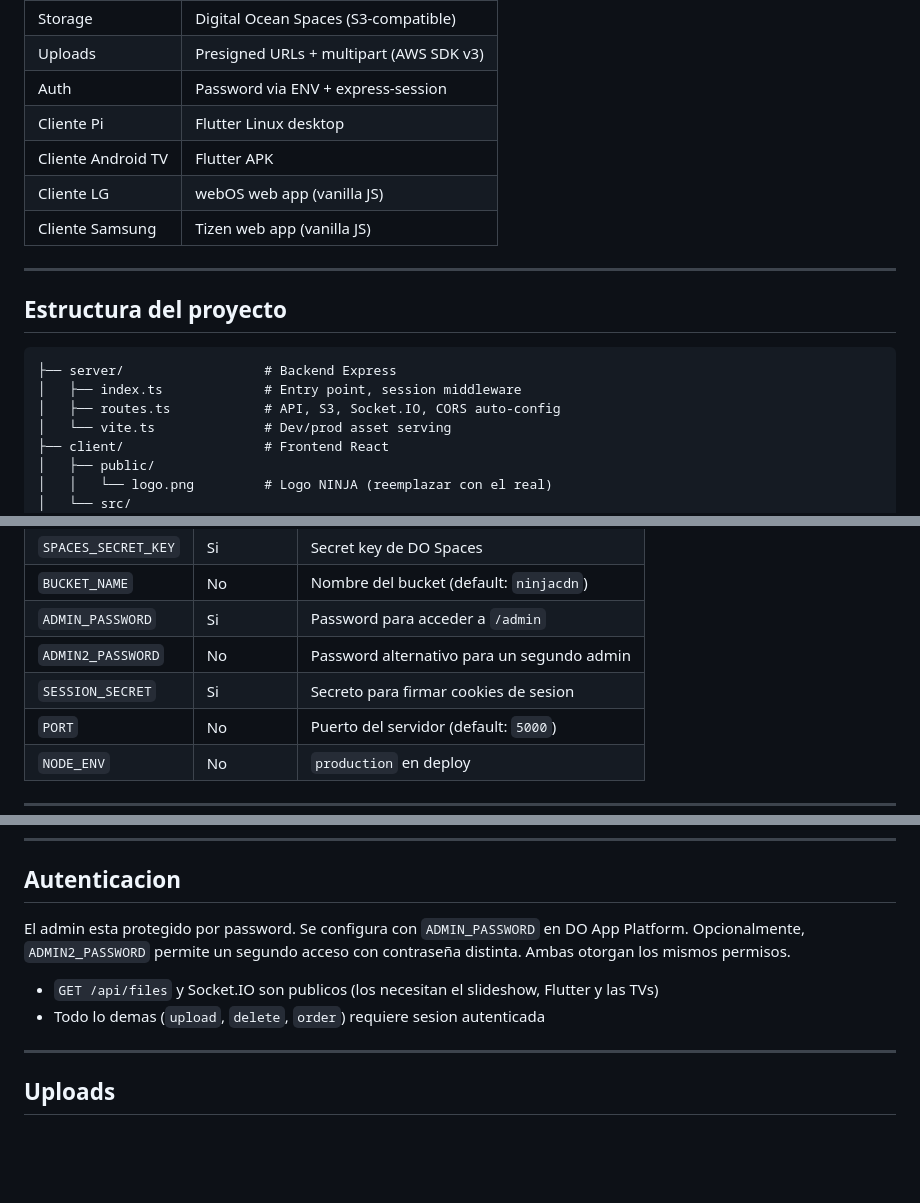
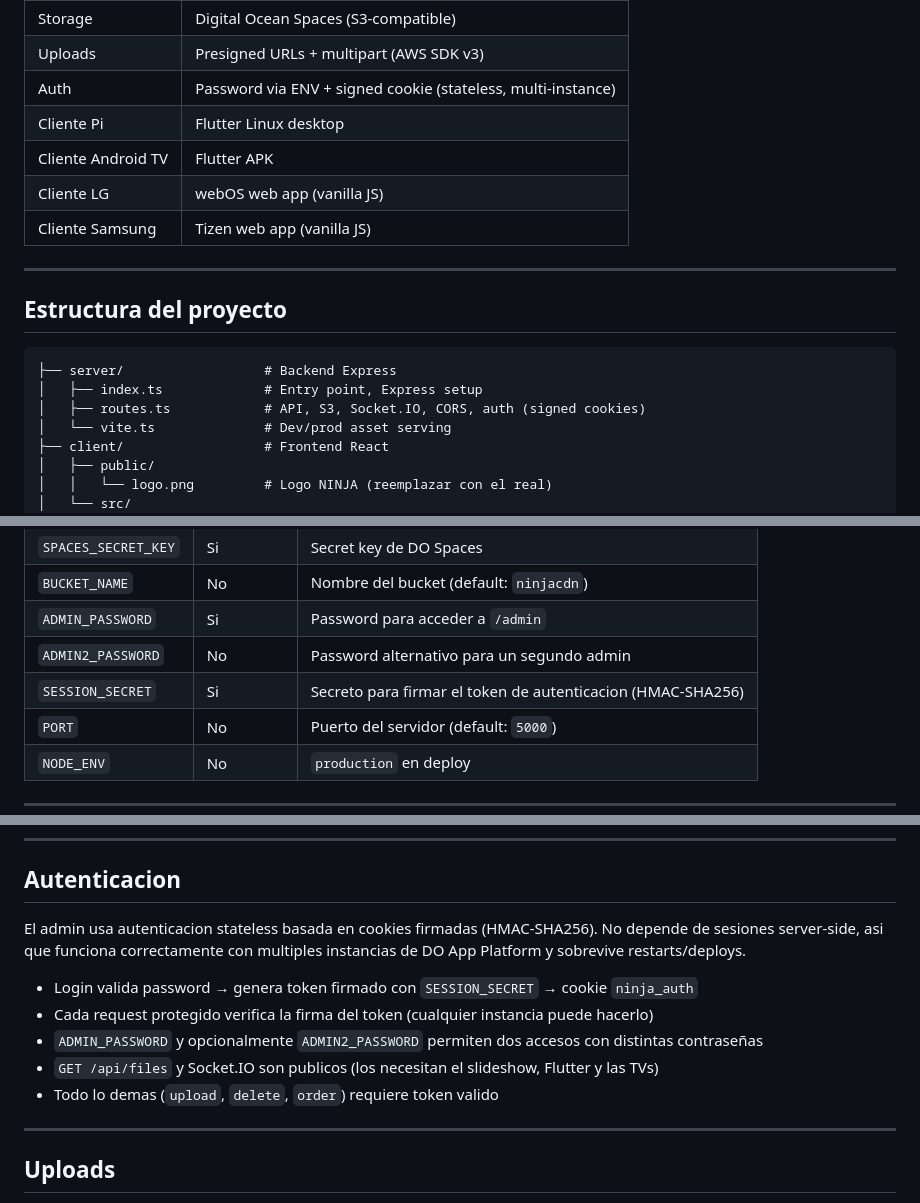
Before and after one commit to MoscoDJ/NINJA-Slideshow, a Markdown page: README.md, 3 parts joined by grey strips. Rendered like a GitHub page; blank space fills up the shorter version.

Commit message:
docs: update README for stateless signed cookie auth

````diff
--- a/README.md
+++ b/README.md
@@ -28,7 +28,7 @@ Browser / Flutter / TV App
 | Frontend web | React + Vite + Tailwind/shadcn |
 | Storage | Digital Ocean Spaces (S3-compatible) |
 | Uploads | Presigned URLs + multipart (AWS SDK v3) |
-| Auth | Password via ENV + express-session |
+| Auth | Password via ENV + signed cookie (stateless, multi-instance) |
 | Cliente Pi | Flutter Linux desktop |
 | Cliente Android TV | Flutter APK |
 | Cliente LG | webOS web app (vanilla JS) |
@@ -40,8 +40,8 @@ Browser / Flutter / TV App
 
 ```
 ├── server/                  # Backend Express
-│   ├── index.ts             # Entry point, session middleware
-│   ├── routes.ts            # API, S3, Socket.IO, CORS auto-config
+│   ├── index.ts             # Entry point, Express setup
+│   ├── routes.ts            # API, S3, Socket.IO, CORS, auth (signed cookies)
 │   └── vite.ts              # Dev/prod asset serving
 ├── client/                  # Frontend React
 │   ├── public/
@@ -96,7 +96,7 @@ Abre http://localhost:5000 para el slideshow y http://localhost:5000/admin para
 | `BUCKET_NAME` | No | Nombre del bucket (default: `ninjacdn`) |
 | `ADMIN_PASSWORD` | Si | Password para acceder a `/admin` |
 | `ADMIN2_PASSWORD` | No | Password alternativo para un segundo admin |
-| `SESSION_SECRET` | Si | Secreto para firmar cookies de sesion |
+| `SESSION_SECRET` | Si | Secreto para firmar el token de autenticacion (HMAC-SHA256) |
 | `PORT` | No | Puerto del servidor (default: `5000`) |
 | `NODE_ENV` | No | `production` en deploy |
 
@@ -132,12 +132,15 @@ y apuntar el DNS (CNAME) al dominio que DO asigne.
 
 ## Autenticacion
 
-El admin esta protegido por password. Se configura con `ADMIN_PASSWORD`
-en DO App Platform. Opcionalmente, `ADMIN2_PASSWORD` permite un segundo
-acceso con contraseña distinta. Ambas otorgan los mismos permisos.
+El admin usa autenticacion stateless basada en cookies firmadas (HMAC-SHA256).
+No depende de sesiones server-side, asi que funciona correctamente con
+multiples instancias de DO App Platform y sobrevive restarts/deploys.
 
+- Login valida password → genera token firmado con `SESSION_SECRET` → cookie `ninja_auth`
+- Cada request protegido verifica la firma del token (cualquier instancia puede hacerlo)
+- `ADMIN_PASSWORD` y opcionalmente `ADMIN2_PASSWORD` permiten dos accesos con distintas contraseñas
 - `GET /api/files` y Socket.IO son publicos (los necesitan el slideshow, Flutter y las TVs)
-- Todo lo demas (`upload`, `delete`, `order`) requiere sesion autenticada
+- Todo lo demas (`upload`, `delete`, `order`) requiere token valido
 
 ---
 
````
